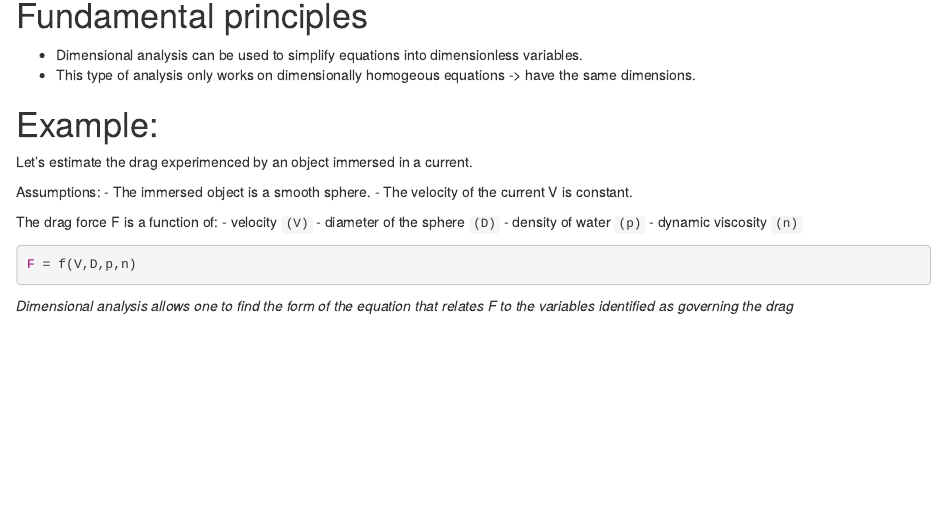
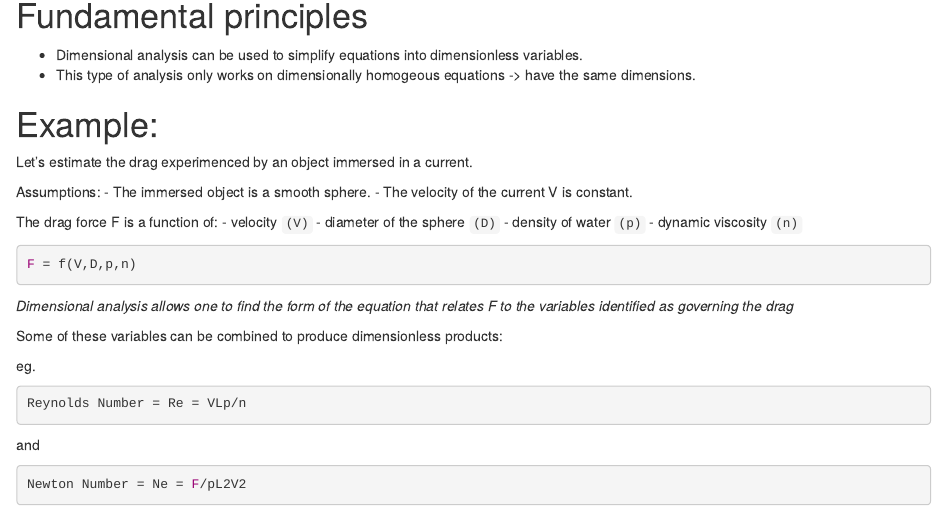
Before and after one commit to lmguzman/MultivariateStatsUBC, an R Markdown document (Ch3Summary.Rmd): the page in a window 1100 px wide, from 150 px down. Rendered offline with R 4.5, knitr and Pandoc, with nearby package versions.

Commit message:
continuing ch3

````diff
--- a/Ch3Summary.Rmd
+++ b/Ch3Summary.Rmd
@@ -29,3 +29,15 @@ F = f(V,D,p,n)
 ```
 
 *Dimensional analysis allows one to find the form of the equation that relates F to the variables identified as governing the drag*
+
+Some of these variables can be combined to produce dimensionless products:
+
+eg.
+
+```{r, eval=FALSE}
+Reynolds Number = Re = VLp/n
+```
+and
+```{r, eval=FALSE}
+Newton Number = Ne = F/pL2V2
+```
````
